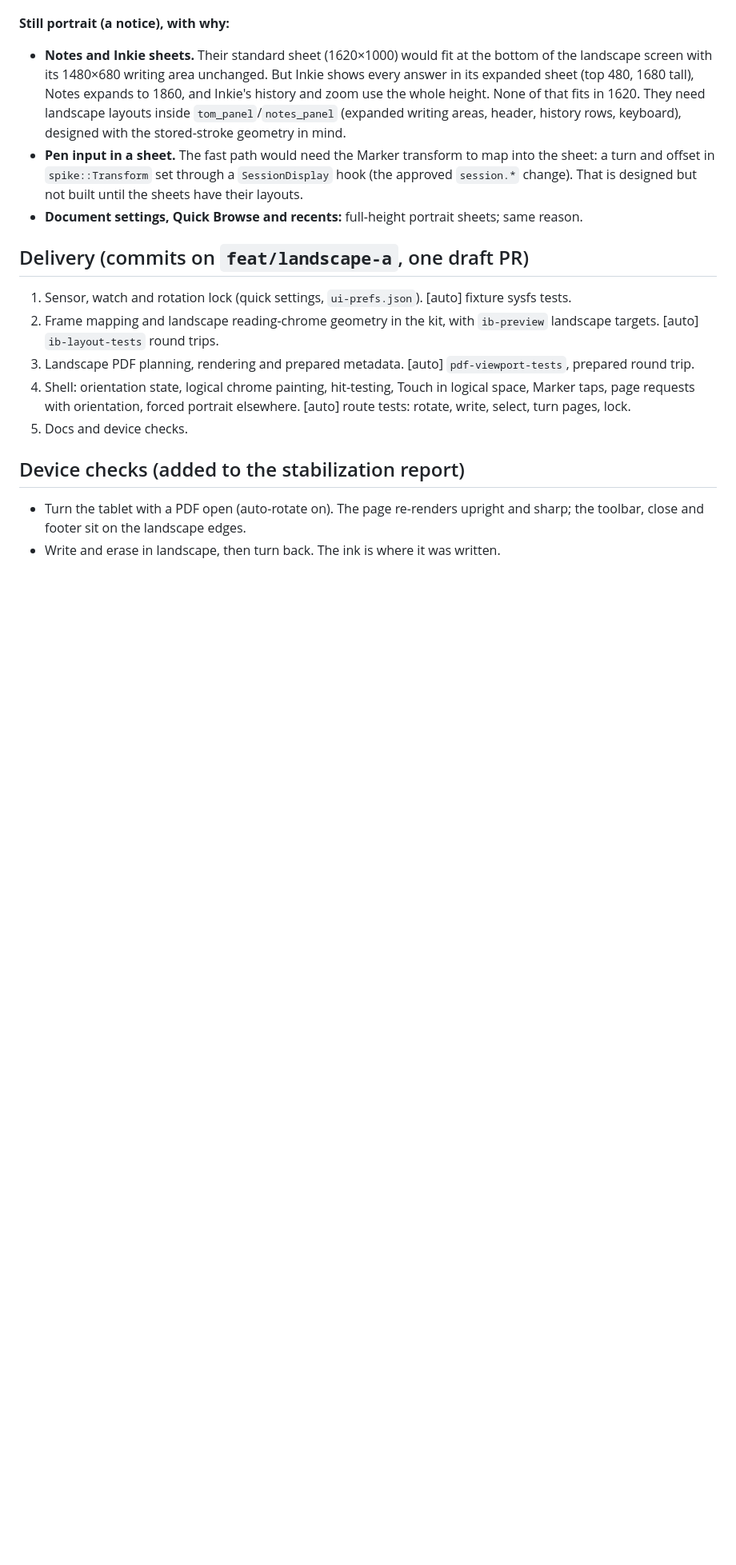
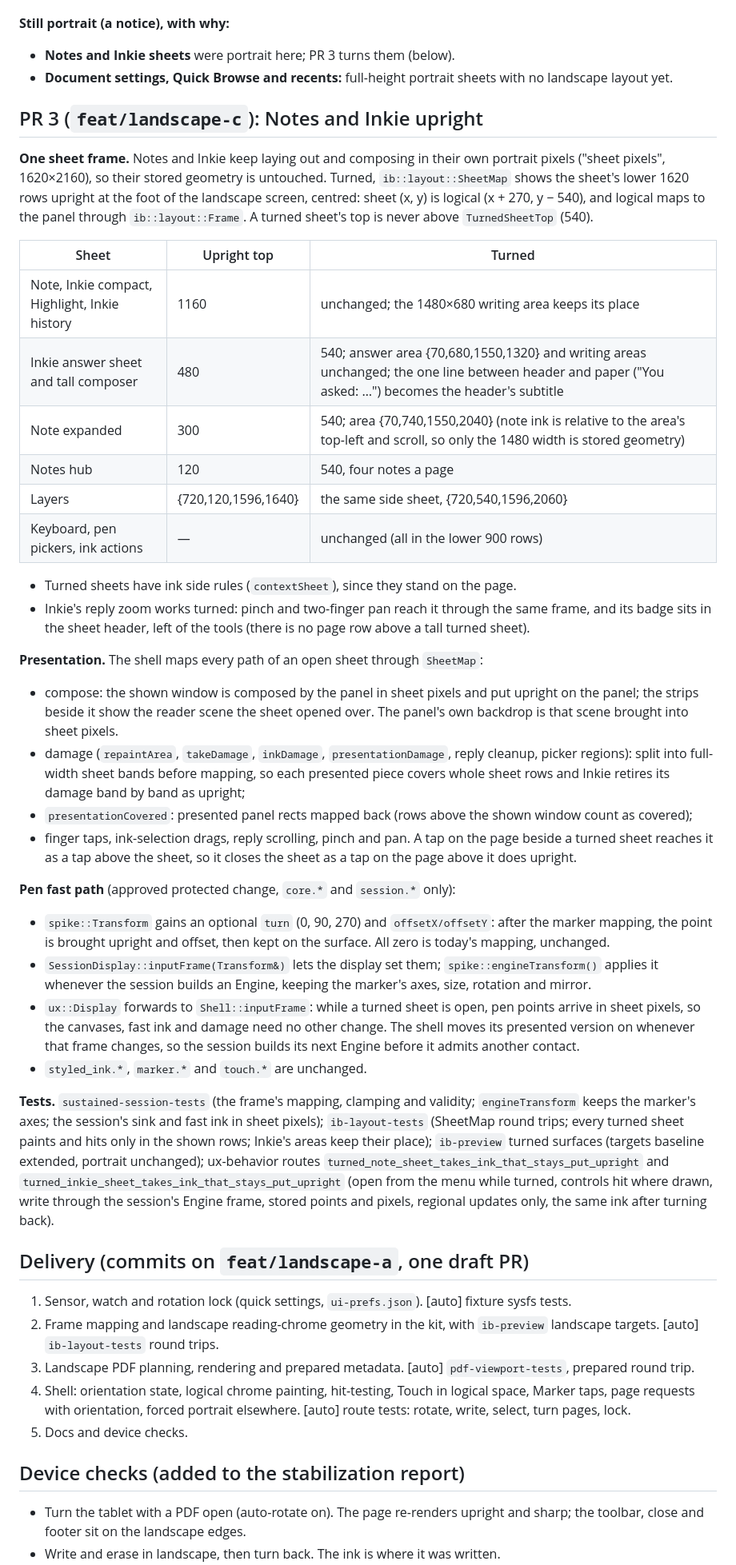
Before and after one commit to ILeggett23/Inkie, a Markdown page: docs/LANDSCAPE.md, the part around one of its changes. Shown at 80% size. Drawn GitHub-style; blank space fills up the shorter version.

Commit message:
Landscape PR 3: docs and device checks 38-42
Co-Authored-By: Claude Opus 5.5 <noreply@anthropic.com>

```diff
--- a/docs/LANDSCAPE.md
+++ b/docs/LANDSCAPE.md
@@ -116,15 +117,55 @@ reader's frame, painted upright, and hit on the panel:
   inspection cover that tree.
 
 **Still portrait (a notice), with why:**
-- **Notes and Inkie sheets.** Their standard sheet (1620×1000) would fit at the bottom of the landscape screen with
-  its 1480×680 writing area unchanged. But Inkie shows every answer in its expanded sheet (top 480, 1680 tall), Notes
-  expands to 1860, and Inkie's history and zoom use the whole height. None of that fits in 1620. They need landscape
-  layouts inside `tom_panel`/`notes_panel` (expanded writing areas, header, history rows, keyboard), designed with the
-  stored-stroke geometry in mind.
-- **Pen input in a sheet.** The fast path would need the Marker transform to map into the sheet: a turn and offset in
-  `spike::Transform` set through a `SessionDisplay` hook (the approved `session.*` change). That is designed but not
-  built until the sheets have their layouts.
-- **Document settings, Quick Browse and recents:** full-height portrait sheets; same reason.
+- **Notes and Inkie sheets** were portrait here; PR 3 turns them (below).
+- **Document settings, Quick Browse and recents:** full-height portrait sheets with no landscape layout yet.
+
+## PR 3 (`feat/landscape-c`): Notes and Inkie upright
+
+**One sheet frame.** Notes and Inkie keep laying out and composing in their own portrait pixels ("sheet pixels",
+1620×2160), so their stored geometry is untouched. Turned, `ib::layout::SheetMap` shows the sheet's lower 1620 rows
+upright at the foot of the landscape screen, centred: sheet (x, y) is logical (x + 270, y − 540), and logical maps to
+the panel through `ib::layout::Frame`. A turned sheet's top is never above `TurnedSheetTop` (540).
+
+| Sheet | Upright top | Turned |
+|---|---|---|
+| Note, Inkie compact, Highlight, Inkie history | 1160 | unchanged; the 1480×680 writing area keeps its place |
+| Inkie answer sheet and tall composer | 480 | 540; answer area {70,680,1550,1320} and writing areas unchanged; the one line between header and paper ("You asked: …") becomes the header's subtitle |
+| Note expanded | 300 | 540; area {70,740,1550,2040} (note ink is relative to the area's top-left and scroll, so only the 1480 width is stored geometry) |
+| Notes hub | 120 | 540, four notes a page |
+| Layers | {720,120,1596,1640} | the same side sheet, {720,540,1596,2060} |
+| Keyboard, pen pickers, ink actions | — | unchanged (all in the lower 900 rows) |
+
+- Turned sheets have ink side rules (`contextSheet`), since they stand on the page.
+- Inkie's reply zoom works turned: pinch and two-finger pan reach it through the same frame, and its badge sits in the
+  sheet header, left of the tools (there is no page row above a tall turned sheet).
+
+**Presentation.** The shell maps every path of an open sheet through `SheetMap`:
+- compose: the shown window is composed by the panel in sheet pixels and put upright on the panel; the strips beside it
+  show the reader scene the sheet opened over. The panel's own backdrop is that scene brought into sheet pixels.
+- damage (`repaintArea`, `takeDamage`, `inkDamage`, `presentationDamage`, reply cleanup, picker regions): split into
+  full-width sheet bands before mapping, so each presented piece covers whole sheet rows and Inkie retires its damage
+  band by band as upright;
+- `presentationCovered`: presented panel rects mapped back (rows above the shown window count as covered);
+- finger taps, ink-selection drags, reply scrolling, pinch and pan. A tap on the page beside a turned sheet reaches it
+  as a tap above the sheet, so it closes the sheet as a tap on the page above it does upright.
+
+**Pen fast path** (approved protected change, `core.*` and `session.*` only):
+- `spike::Transform` gains an optional `turn` (0, 90, 270) and `offsetX/offsetY`: after the marker mapping, the point
+  is brought upright and offset, then kept on the surface. All zero is today's mapping, unchanged.
+- `SessionDisplay::inputFrame(Transform&)` lets the display set them; `spike::engineTransform()` applies it whenever the
+  session builds an Engine, keeping the marker's axes, size, rotation and mirror.
+- `ux::Display` forwards to `Shell::inputFrame`: while a turned sheet is open, pen points arrive in sheet pixels, so the
+  canvases, fast ink and damage need no other change. The shell moves its presented version on whenever that frame
+  changes, so the session builds its next Engine before it admits another contact.
+- `styled_ink.*`, `marker.*` and `touch.*` are unchanged.
+
+**Tests.** `sustained-session-tests` (the frame's mapping, clamping and validity; `engineTransform` keeps the marker's
+axes; the session's sink and fast ink in sheet pixels); `ib-layout-tests` (SheetMap round trips; every turned sheet
+paints and hits only in the shown rows; Inkie's areas keep their place); `ib-preview` turned surfaces (targets baseline
+extended, portrait unchanged); ux-behavior routes `turned_note_sheet_takes_ink_that_stays_put_upright` and
+`turned_inkie_sheet_takes_ink_that_stays_put_upright` (open from the menu while turned, controls hit where drawn, write
+through the session's Engine frame, stored points and pixels, regional updates only, the same ink after turning back).
 
 ## Delivery (commits on `feat/landscape-a`, one draft PR)
 
```
Also changed, not shown: other parts of docs/LANDSCAPE.md (+4 -2 lines), docs/BETA-STABILIZATION-REPORT.md (+16 -0 lines).
